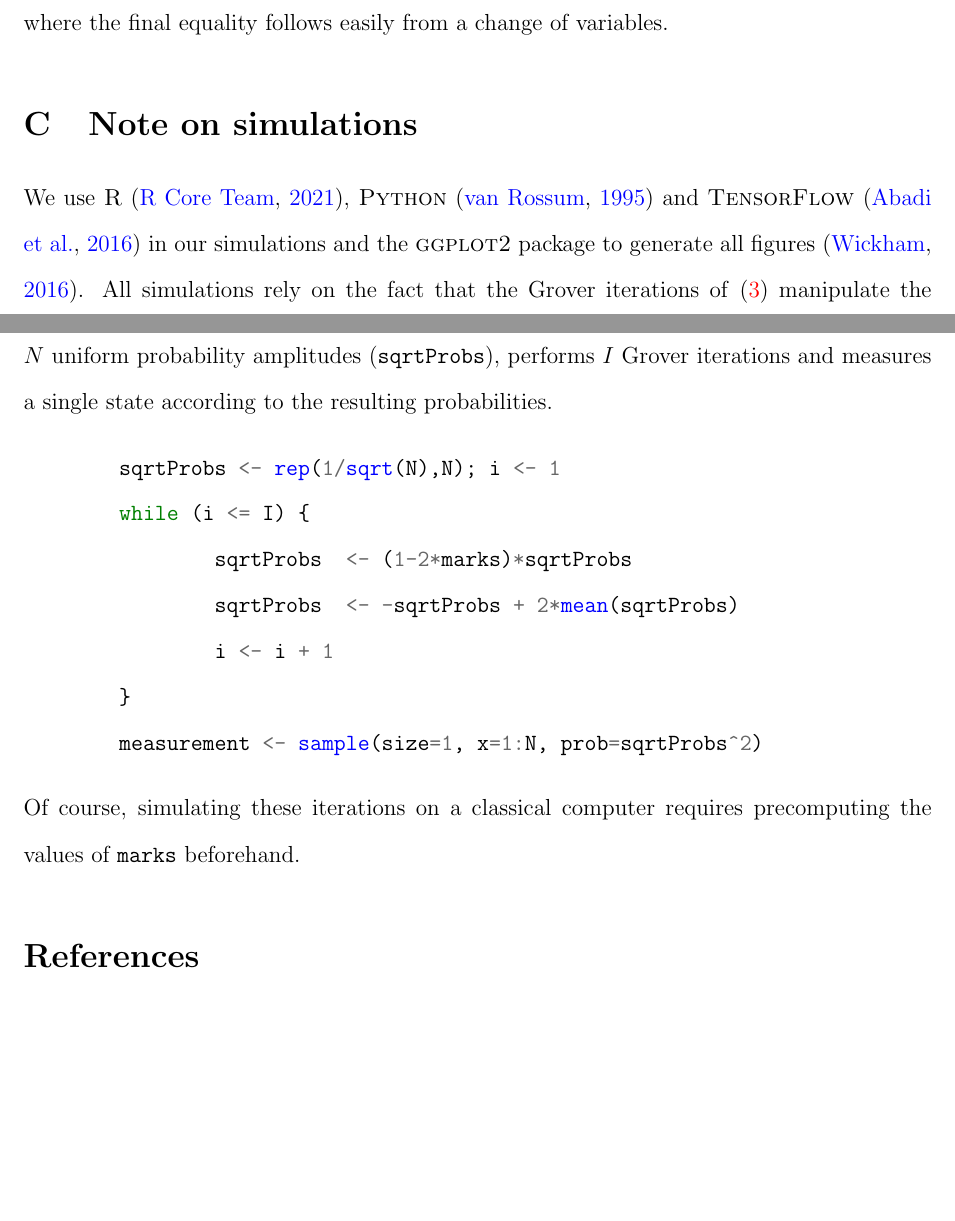
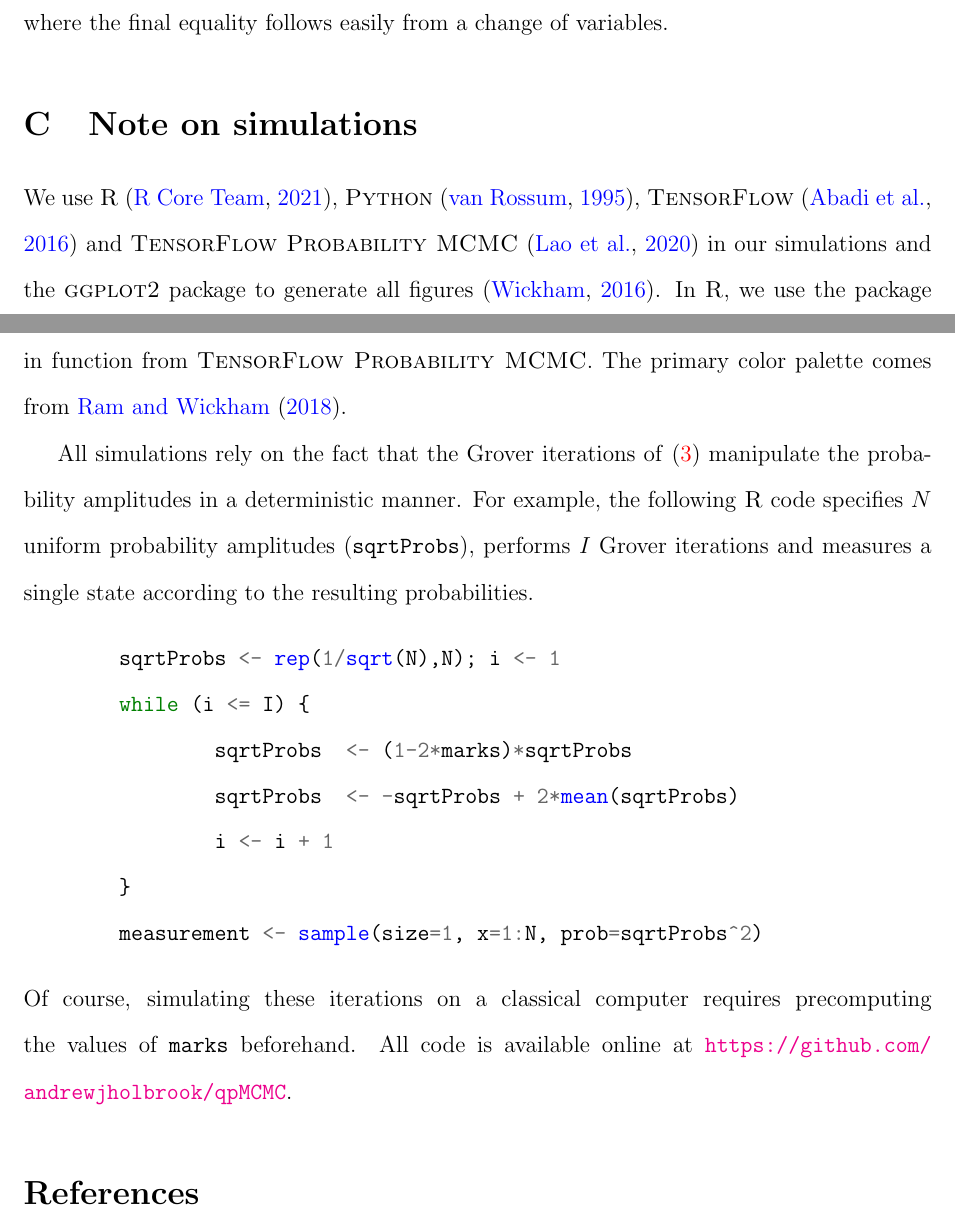
Before and after one commit to andrewjholbrook/qpMCMC, a LaTeX paper (manuscript/main.tex): two parts of pages 31 and 32 of 36 before the commit and two parts of pages 31 and 32 of 37 after it, joined at a grey line, cut so that both start at the same text, the shorter picture padded with empty space. Compiled offline with pdfLaTeX.

Commit message:
more packages citations

```diff
--- a/manuscript/main.tex
+++ b/manuscript/main.tex
@@ -824,7 +824,9 @@ where the final equality follows easily from a change of variables.
 
 \section{Note on simulations}
 
-We use \textsc{R} \citep{rlang}, \textsc{Python} \citep{vanrossum1995python} and \textsc{TensorFlow} \citep{abadi2016tensorflow}  in our simulations and the \textsc{ggplot2} package to generate all figures \citep{ggplot}.  All simulations rely on the fact that the Grover iterations of \eqref{eq:grov} manipulate the probability amplitudes in a deterministic manner. For example, the following \textsc{R} code specifies $N$ uniform probability amplitudes (\verb|sqrtProbs|), performs $I$ Grover iterations and measures a single state according to the resulting probabilities.
+We use \textsc{R} \citep{rlang}, \textsc{Python} \citep{vanrossum1995python}, \textsc{TensorFlow} \citep{abadi2016tensorflow} and  \textsc{TensorFlow Probability MCMC} \citep{lao2020tfp} in our simulations and the \textsc{ggplot2} package to generate all figures \citep{ggplot}.   In \textsc{R}, we use the package \textsc{coda} \citep{coda} to calculate effective sample sizes.  In \textsc{Python}, we use a built in function from \textsc{TensorFlow Probability MCMC}.  The primary color palette comes from \citet{wes}.
+
+All simulations rely on the fact that the Grover iterations of \eqref{eq:grov} manipulate the probability amplitudes in a deterministic manner. For example, the following \textsc{R} code specifies $N$ uniform probability amplitudes (\verb|sqrtProbs|), performs $I$ Grover iterations and measures a single state according to the resulting probabilities.
 \begin{minted}{R}
 	sqrtProbs <- rep(1/sqrt(N),N); i <- 1
 	while (i <= I) {
@@ -834,7 +836,7 @@ We use \textsc{R} \citep{rlang}, \textsc{Python} \citep{vanrossum1995python} and
 	}
 	measurement <- sample(size=1, x=1:N, prob=sqrtProbs^2)
 \end{minted}
-Of course, simulating these iterations on a classical computer requires precomputing the values of \verb|marks| beforehand.
+Of course, simulating these iterations on a classical computer requires precomputing the values of \verb|marks| beforehand.   All code is available online at \url{https://github.com/andrewjholbrook/qpMCMC}.
 
 
 
```
Also changed, not shown: manuscript/refs.bib (+8 -0 lines).
